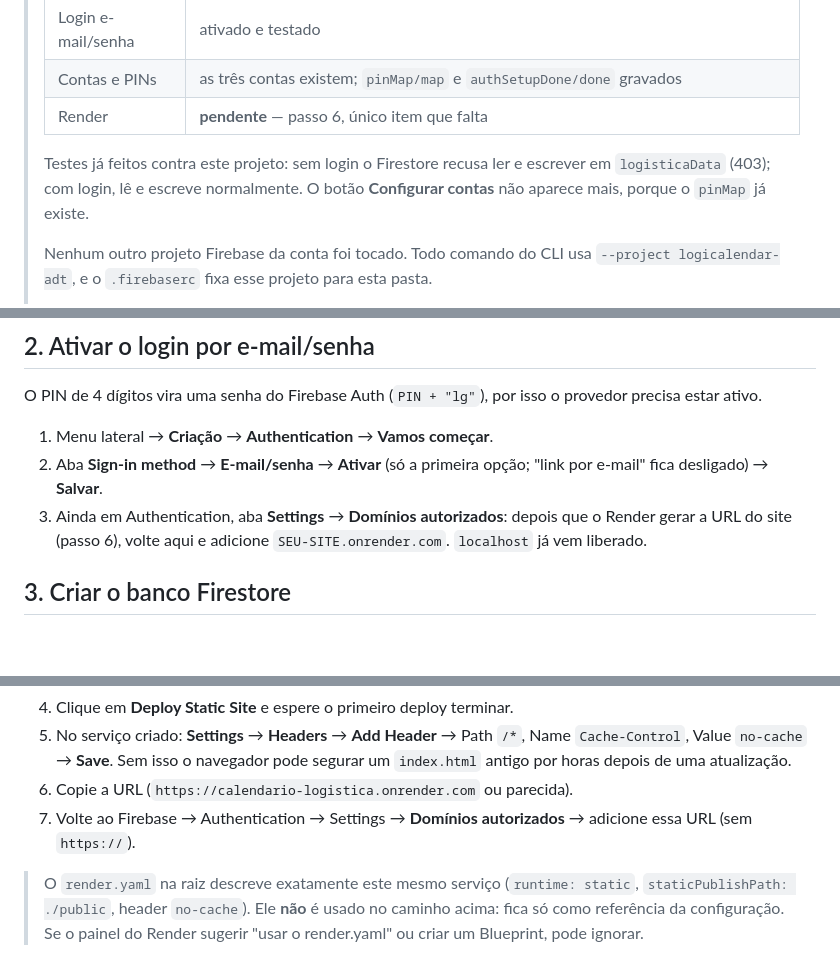
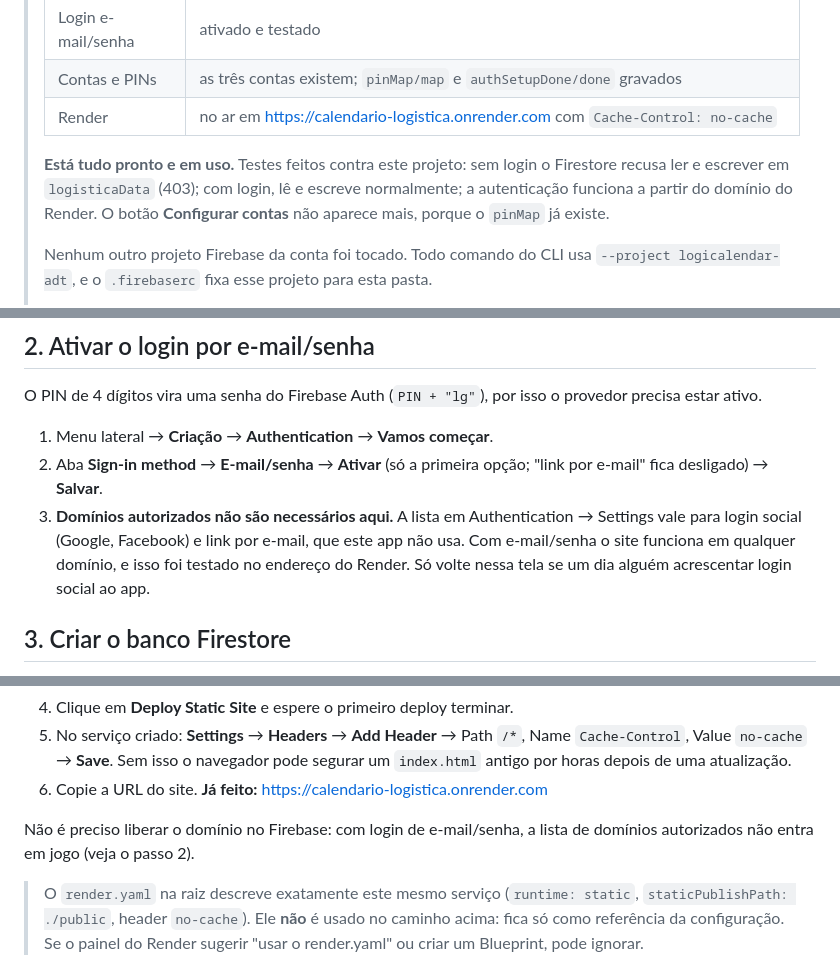
Before and after one commit to alcinadadosti-worspace/logicalendar, a Markdown page: SETUP-FIREBASE.md, 3 parts joined by grey strips. Rendered like a GitHub page; blank space fills up the shorter version.

Commit message:
Docs: site no ar e correcao sobre dominios autorizados
- Render publicado em https://calendario-logistica.onrender.com com Cache-Control: no-cache
- Autenticacao testada a partir do dominio publicado: funciona
- Corrige instrucao anterior: a lista de dominios autorizados do Firebase so vale para login social e link por e-mail, nao para e-mail/senha

Co-Authored-By: Claude Opus 5 <noreply@anthropic.com>
Claude-Session: https://claude.ai/code/session_01B7bb2ARC3iPzBD27bwkDXb

```diff
--- a/SETUP-FIREBASE.md
+++ b/SETUP-FIREBASE.md
@@ -13,11 +13,12 @@ Tempo estimado: 20 minutos.
 > | Credenciais | já coladas no bloco `FIREBASE_CONFIG` do `public/index.html` |
 > | Login e-mail/senha | ativado e testado |
 > | Contas e PINs | as três contas existem; `pinMap/map` e `authSetupDone/done` gravados |
-> | Render | **pendente** — passo 6, único item que falta |
+> | Render | no ar em <https://calendario-logistica.onrender.com> com `Cache-Control: no-cache` |
 >
-> Testes já feitos contra este projeto: sem login o Firestore recusa ler e escrever
-> em `logisticaData` (403); com login, lê e escreve normalmente. O botão
-> **Configurar contas** não aparece mais, porque o `pinMap` já existe.
+> **Está tudo pronto e em uso.** Testes feitos contra este projeto: sem login o Firestore
+> recusa ler e escrever em `logisticaData` (403); com login, lê e escreve normalmente;
+> a autenticação funciona a partir do domínio do Render. O botão **Configurar contas**
+> não aparece mais, porque o `pinMap` já existe.
 >
 > Nenhum outro projeto Firebase da conta foi tocado. Todo comando do CLI usa
 > `--project logicalendar-adt`, e o `.firebaserc` fixa esse projeto para esta pasta.
@@ -62,8 +63,10 @@ O PIN de 4 dígitos vira uma senha do Firebase Auth (`PIN + "lg"`), por isso o p
 
 1. Menu lateral → **Criação** → **Authentication** → **Vamos começar**.
 2. Aba **Sign-in method** → **E-mail/senha** → **Ativar** (só a primeira opção; "link por e-mail" fica desligado) → **Salvar**.
-3. Ainda em Authentication, aba **Settings** → **Domínios autorizados**: depois que o Render gerar a URL do site
-   (passo 6), volte aqui e adicione `SEU-SITE.onrender.com`. `localhost` já vem liberado.
+3. **Domínios autorizados não são necessários aqui.** A lista em Authentication → Settings vale para
+   login social (Google, Facebook) e link por e-mail, que este app não usa. Com e-mail/senha o site
+   funciona em qualquer domínio, e isso foi testado no endereço do Render. Só volte nessa tela se um dia
+   alguém acrescentar login social ao app.
 
 ## 3. Criar o banco Firestore
 
@@ -131,8 +134,10 @@ Cada `git push` republica o site automaticamente.
 5. No serviço criado: **Settings** → **Headers** → **Add Header** → Path `/*`, Name `Cache-Control`,
    Value `no-cache` → **Save**. Sem isso o navegador pode segurar um `index.html` antigo por horas
    depois de uma atualização.
-6. Copie a URL (`https://calendario-logistica.onrender.com` ou parecida).
-7. Volte ao Firebase → Authentication → Settings → **Domínios autorizados** → adicione essa URL (sem `https://`).
+6. Copie a URL do site. **Já feito:** <https://calendario-logistica.onrender.com>
+
+Não é preciso liberar o domínio no Firebase: com login de e-mail/senha, a lista de domínios
+autorizados não entra em jogo (veja o passo 2).
 
 > O `render.yaml` na raiz descreve exatamente este mesmo serviço (`runtime: static`,
 > `staticPublishPath: ./public`, header `no-cache`). Ele **não** é usado no caminho acima: fica só
```
